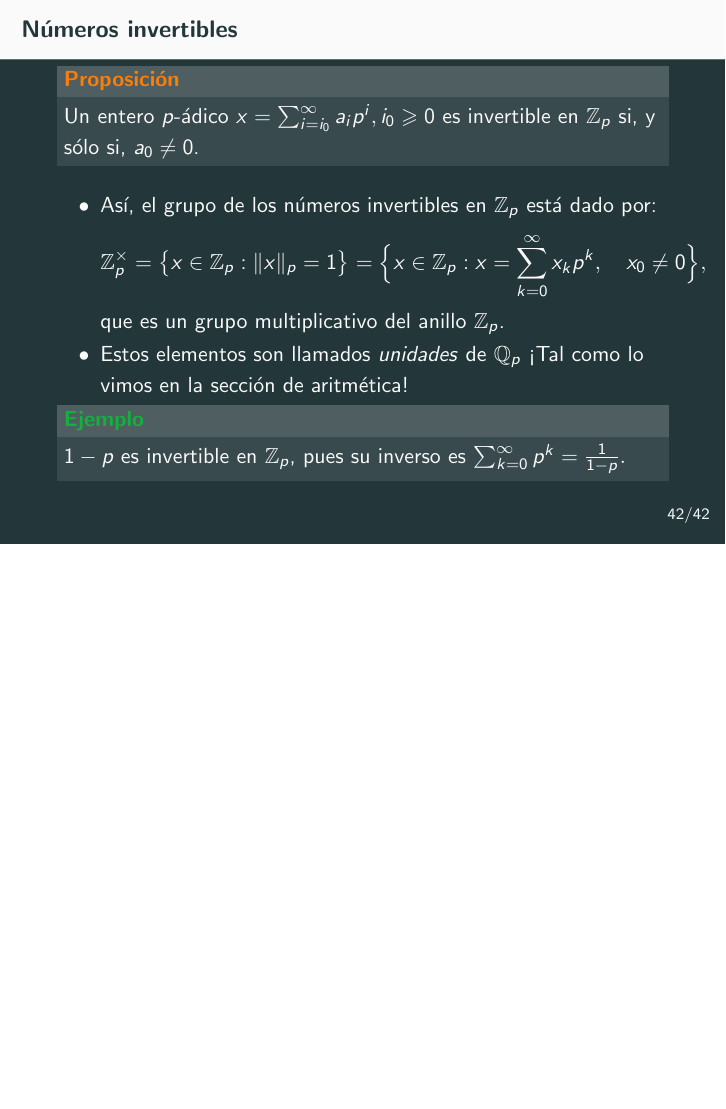
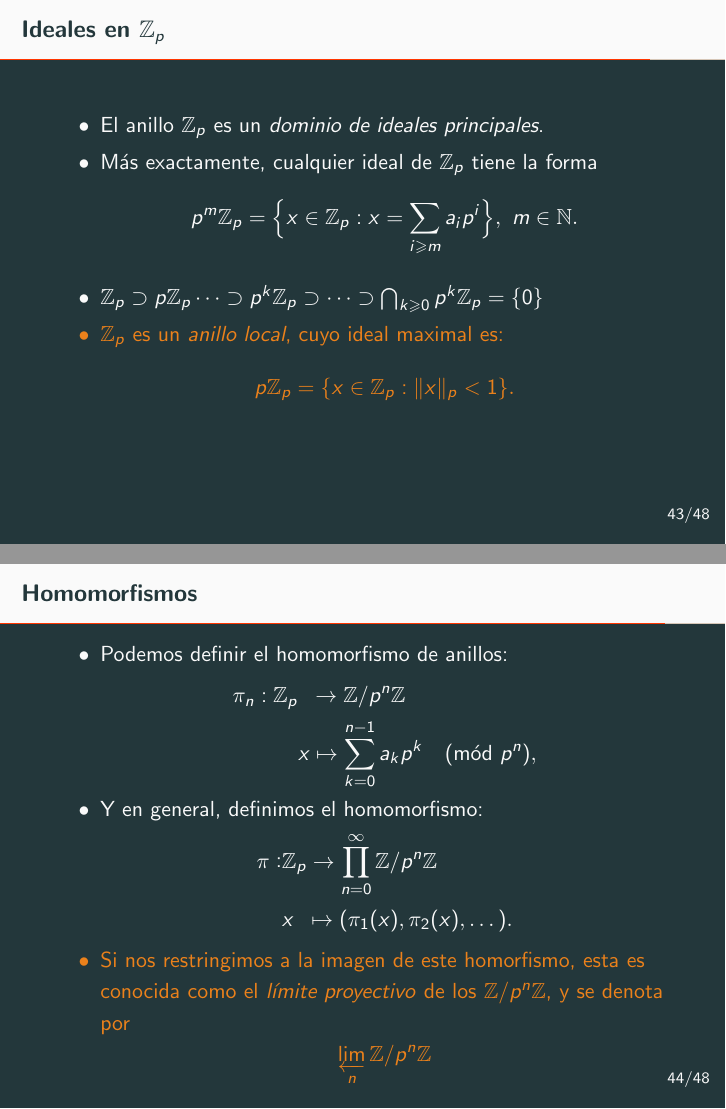
Before and after one commit to ed4st/beamer, LaTeX slides (document.tex): page 74 of 74 before the commit and pages 78 and 81 of 88 after it, the two joined at a grey line, the shorter picture padded with empty space. Compiled offline with pdfLaTeX.

Commit message:
Algebra, differentiation and integration

```diff
--- a/document.tex
+++ b/document.tex
@@ -836,3 +836,30 @@ Sean $\alpha= (a_i)$ y $\beta = (b_i)$ dos enteros $p$-ádicos. Definimos la sum
 \end{exampleblock}
 \end{frame}
 
+\begin{frame}{Ideales en $\Zp$}
+	\begin{itemize}[<+- | alert@+>]
+		\item El anillo $\Zp$ es un \textit{dominio de ideales principales}.
+		\item Más exactamente, cualquier ideal de $\mathbb{Z}_{p}$ tiene la forma
+		\[
+		p^{m}\mathbb{Z}_{p}=\Big\{x\in\mathbb{Z}_{p}:x=\sum_{i\geq m}a_{i}p^{i}%
+		\Big\},\ m\in\mathbb{N}.
+		\]
+		\item $\mathbb{Z}_{p} \supset p \mathbb{Z}_{p} \cdots \supset p^{k} \mathbb{Z}_{p} \supset \cdots \supset \bigcap_{k \geq 0} p^{k} \mathbb{Z}_{p}=\{0\}$
+		\item $\bb{Z}_p$ es un \tit{anillo local}, cuyo ideal maximal es:
+		$$p\bb{Z}_p = \{x\in\bb{Z}_p : \pnorm{x}<1\}.$$
+	\end{itemize}
+\end{frame}
+
+\begin{frame}{Homomorfismos}
+	\begin{itemize}[<+- | alert@+>]
+		\item Podemos definir el homomorfismo de anillos: \begin{align*}
+		\pi_n: \Zp &\hspace{2mm}\rightarrow \Z/p^n\Z \\
+		& x \mapsto  \sum_{k=0}^{n-1}a_{k}p^k\pmod{p^n},
+		\end{align*}
+		\item Y en general, definimos el homomorfismo:	\begin{align*}
+		\pi:& \Zp \rightarrow \prod_{n=0}^{\infty}\Z/p^n\Z \\
+		& x \hspace{2mm}\mapsto  (\pi_1 (x),\pi_2 (x),\dots) .
+		\end{align*}
+		\item Si nos restringimos a la imagen de este homorfismo, esta es conocida como el \tit{límite proyectivo} de los  $\Z/p^n\Z$, y se denota por $$\varprojlim_n \Z/p^n\Z$$
+\end{itemize}
+\end{frame}
@@ -838,0 +873 @@ Sean $\alpha= (a_i)$ y $\beta = (b_i)$ dos enteros $p$-ádicos. Definimos la sum
+		\item $\bb{Q}_p=\bb{Z}_p[\frac{1}{p}]$.
```
Also changed, not shown: document.pdf, document.tex (45 more changed lines), 6 other files.
